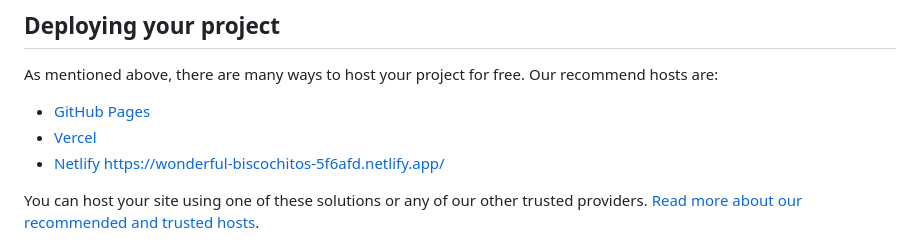
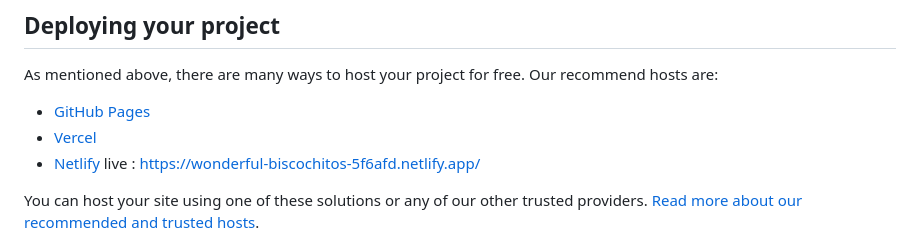
Before and after one commit to ledwabarefentse/product-review, a Markdown page: README.md, the part around the change. Rendered like a GitHub page.

```diff
--- a/README.md
+++ b/README.md
@@ -53,7 +53,7 @@ As mentioned above, there are many ways to host your project for free. Our recom
 - [GitHub Pages](https://pages.github.com/)
 - [Vercel](https://vercel.com/)
 - [Netlify](https://www.netlify.com/)
-  https://wonderful-biscochitos-5f6afd.netlify.app/
+  live : https://wonderful-biscochitos-5f6afd.netlify.app/
 
 You can host your site using one of these solutions or any of our other trusted providers. [Read more about our recommended and trusted hosts](https://medium.com/frontend-mentor/frontend-mentor-trusted-hosting-providers-bf000dfebe).
 
```
